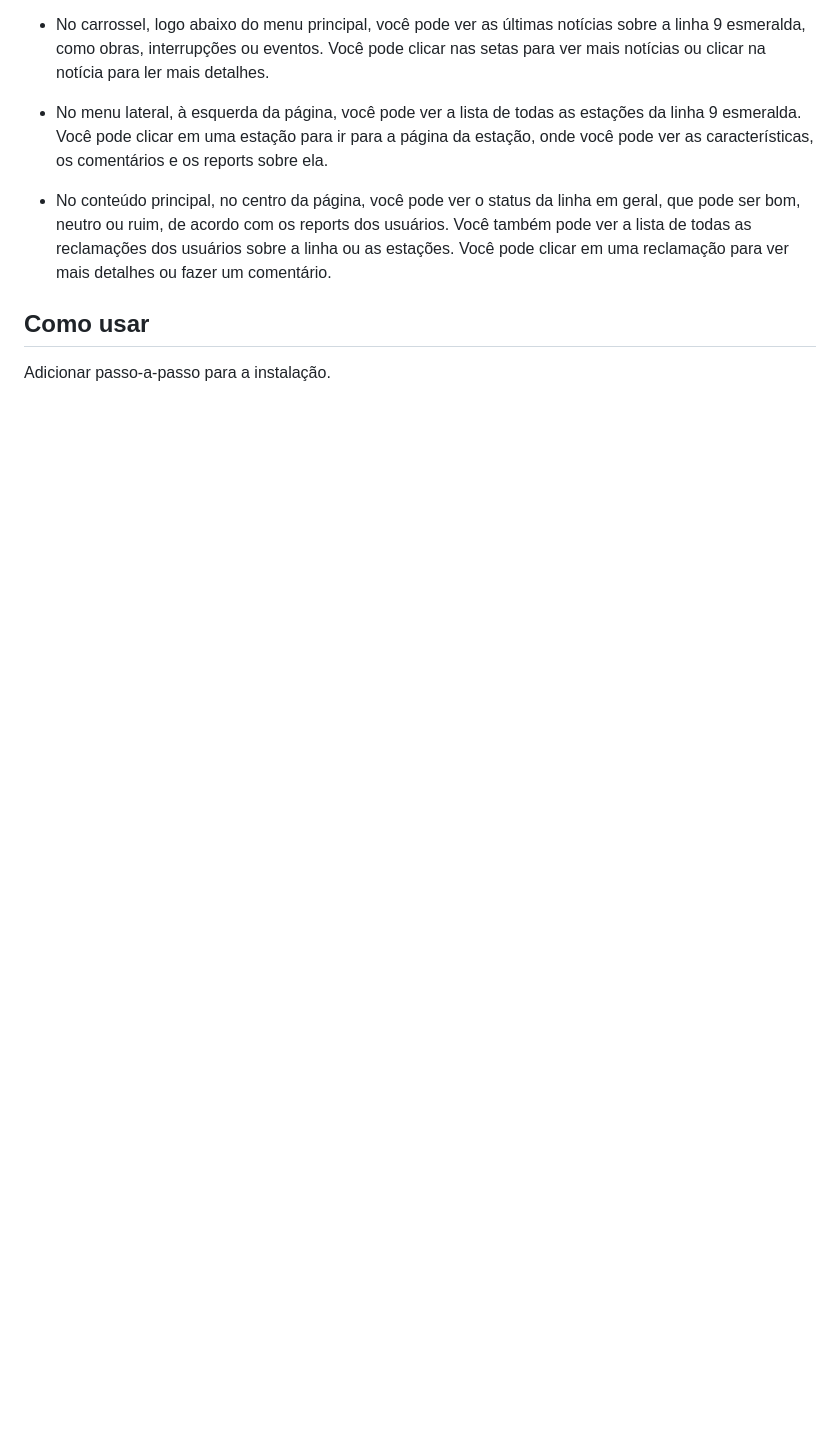
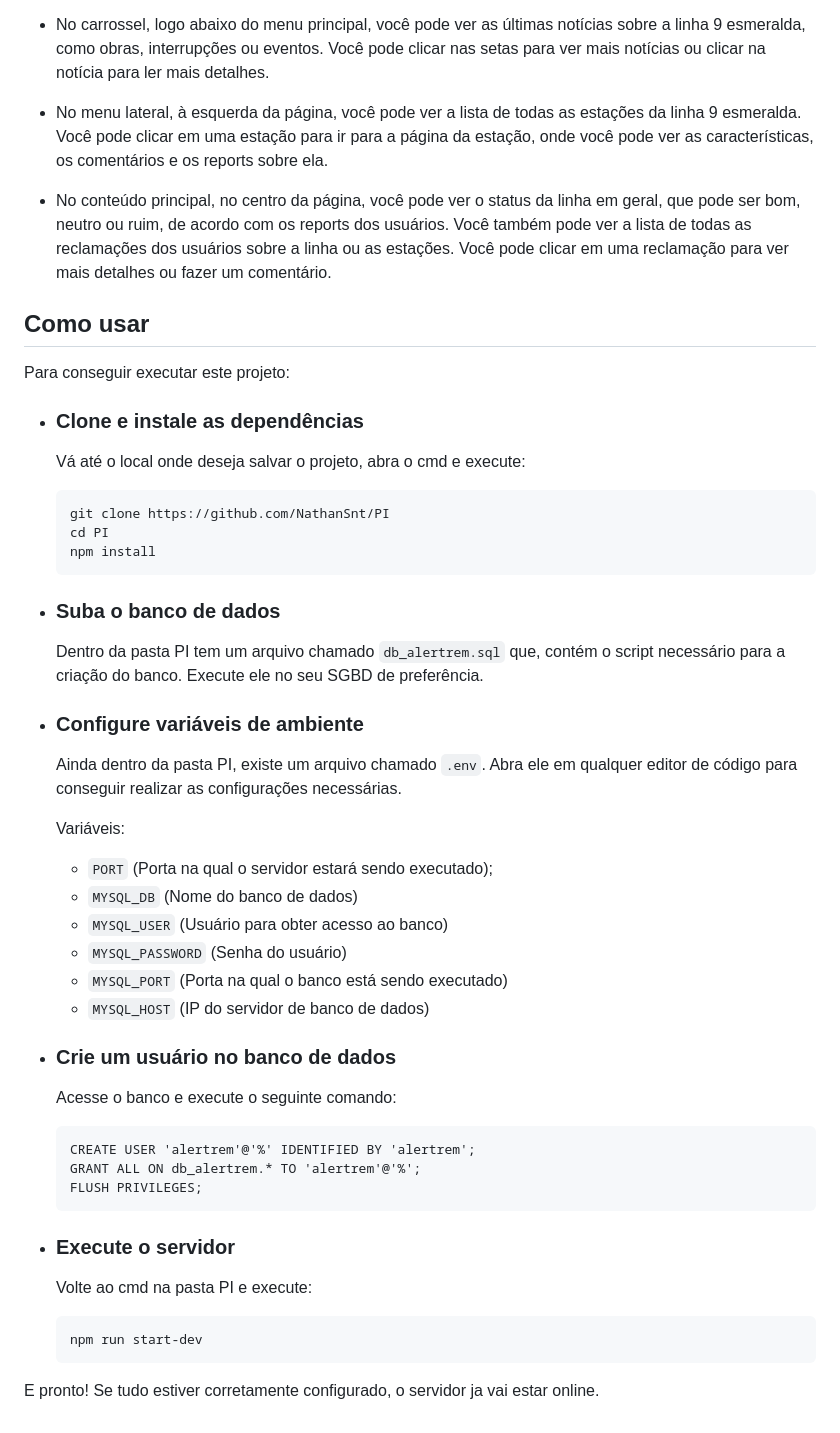
Before and after one commit to NathanSnt/PI, a Markdown page: README.md, the part around the change printed below. GitHub-like rendering; blank space fills up the shorter version.

Commit message:
README
Adicionado passo-a-passo para instalação e configuração do projeto.

````diff
--- a/README.md
+++ b/README.md
@@ -55,4 +59,49 @@ Esta é o restante da home.
 
 ## Como usar
 
-Adicionar passo-a-passo para a instalação.
+Para conseguir executar este projeto:
+
+- ### Clone e instale as dependências
+
+	Vá até o local onde deseja salvar o projeto, abra o cmd e execute:
+	```
+	git clone https://github.com/NathanSnt/PI
+	cd PI
+	npm install
+	```
+
+- ### Suba o banco de dados
+
+	Dentro da pasta PI tem um arquivo chamado `db_alertrem.sql` que, contém o script necessário para a criação do banco.
+	Execute ele no seu SGBD de preferência.
+
+- ### Configure variáveis de ambiente
+
+	Ainda dentro da pasta PI, existe um arquivo chamado `.env`.
+	Abra ele em qualquer editor de código para conseguir realizar as configurações necessárias.
+
+	Variáveis:
+	- `PORT` (Porta na qual o servidor estará sendo executado);
+	- `MYSQL_DB` (Nome do banco de dados)
+	- `MYSQL_USER` (Usuário para obter acesso ao banco)
+	- `MYSQL_PASSWORD` (Senha do usuário)
+	- `MYSQL_PORT` (Porta na qual o banco está sendo executado)
+	- `MYSQL_HOST` (IP do servidor de banco de dados)
+
+- ### Crie um usuário no banco de dados
+
+	Acesse o banco e execute o seguinte comando:
+	```
+	CREATE USER 'alertrem'@'%' IDENTIFIED BY 'alertrem';
+	GRANT ALL ON db_alertrem.* TO 'alertrem'@'%';
+	FLUSH PRIVILEGES;
+	```
+
+- ### Execute o servidor
+
+	Volte ao cmd na pasta PI e execute:
+	```
+	npm run start-dev
+	```
+
+E pronto! Se tudo estiver corretamente configurado, o servidor ja vai estar online.
````
Also changed, not shown: other parts of README.md (+4 -0 lines).
